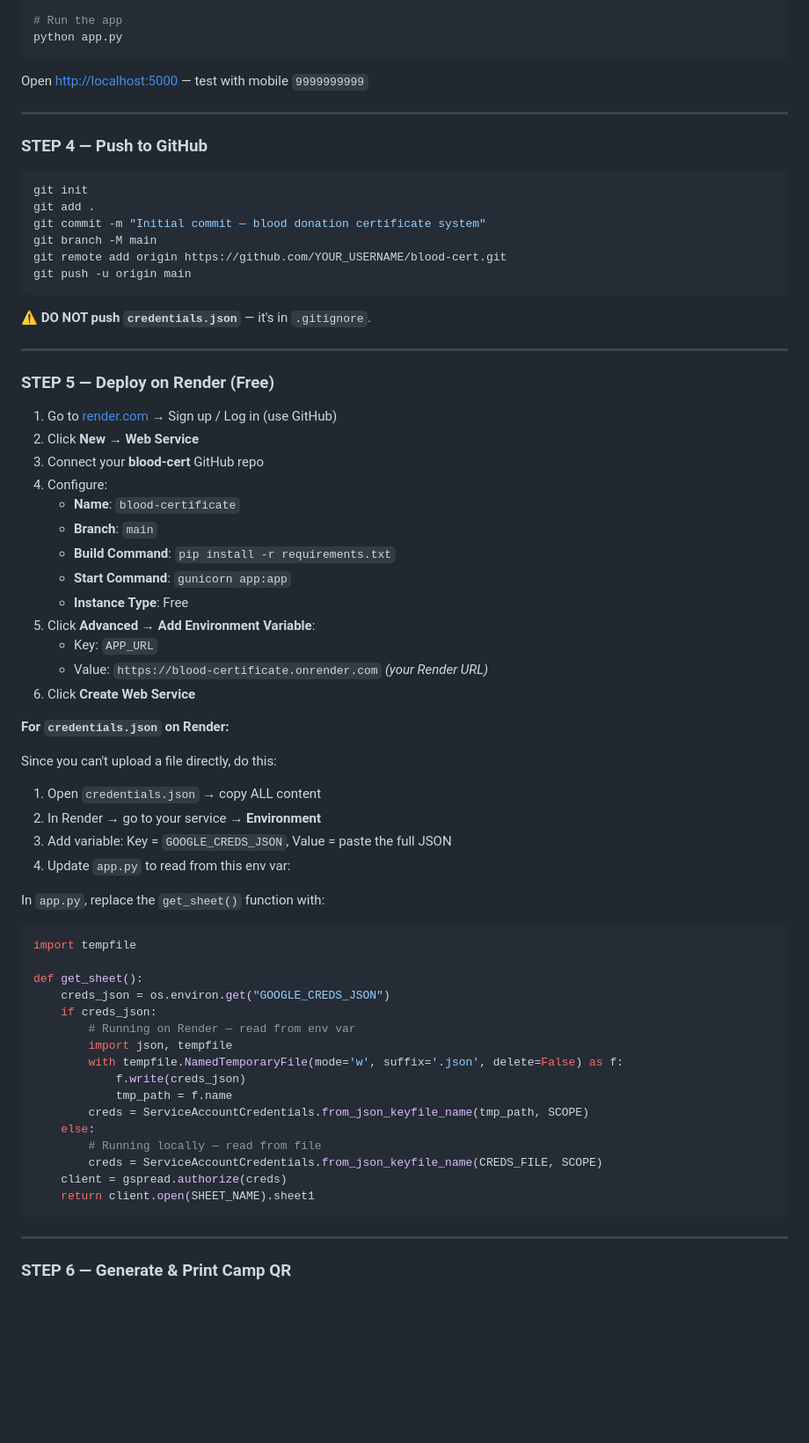
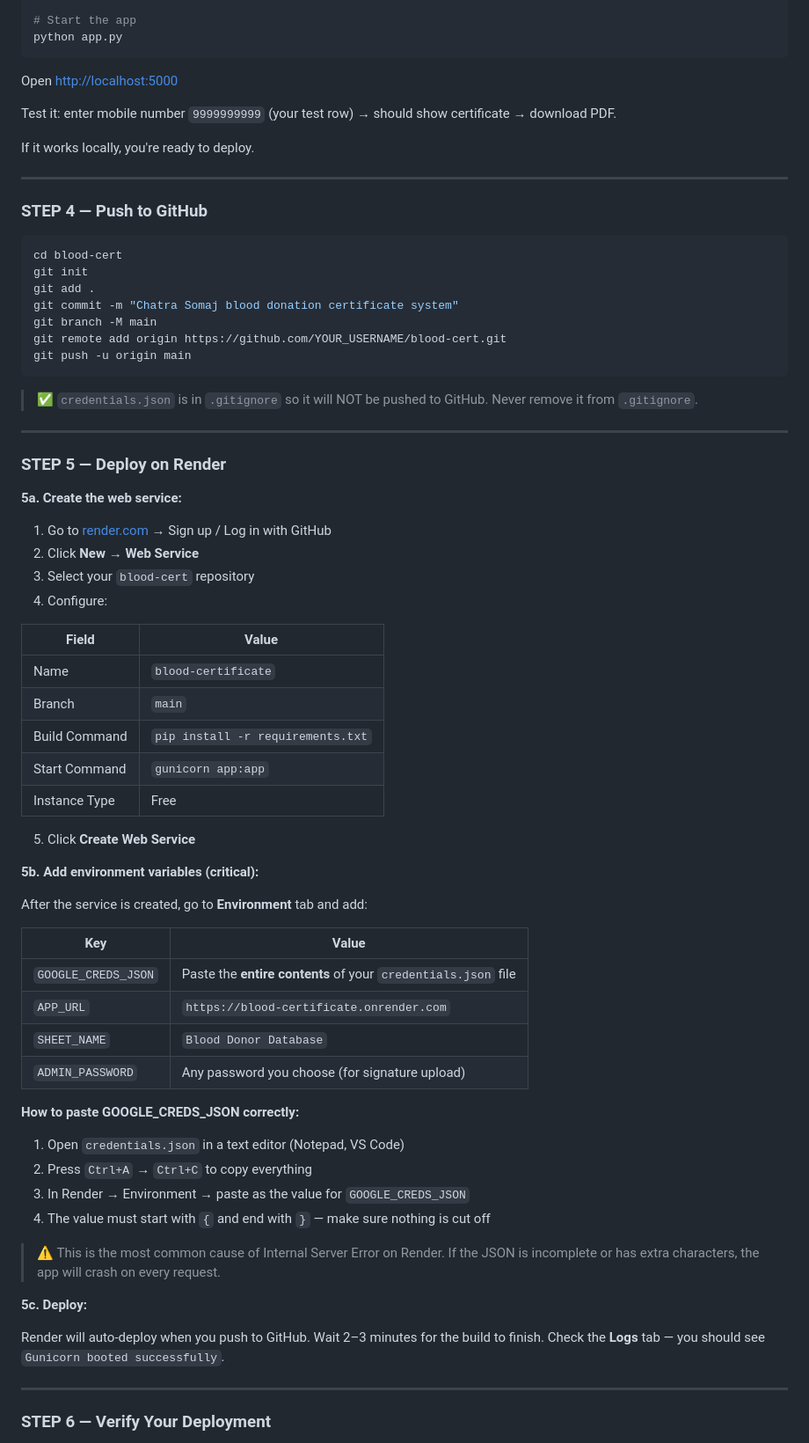
Before and after one commit to Kuddus24/blood-cert, a Markdown page: README.md, the part around one of its changes. Shown at 88% size. GitHub-like rendering; blank space fills up the shorter version.

````diff
--- a/README.md
+++ b/README.md
@@ -81,74 +96,80 @@ pip install -r requirements.txt
 
-# Run the app
+# Start the app
 python app.py
 ```
 
-Open [http://localhost:5000](http://localhost:5000) — test with mobile `9999999999`
+Open [http://localhost:5000](http://localhost:5000)
+
+Test it: enter mobile number `9999999999` (your test row) → should show certificate → download PDF.
+
+If it works locally, you're ready to deploy.
 
 ---
 
 ### STEP 4 — Push to GitHub
 
 ```bash
+cd blood-cert
 git init
 git add .
-git commit -m "Initial commit — blood donation certificate system"
+git commit -m "Chatra Somaj blood donation certificate system"
 git branch -M main
 git remote add origin https://github.com/YOUR_USERNAME/blood-cert.git
 git push -u origin main
 ```
 
-⚠️ **DO NOT push `credentials.json`** — it's in `.gitignore`.
+> ✅ `credentials.json` is in `.gitignore` so it will NOT be pushed to GitHub.
+> Never remove it from `.gitignore`.
 
 ---
 
-### STEP 5 — Deploy on Render (Free)
+### STEP 5 — Deploy on Render
 
-1. Go to [render.com](https://render.com) → Sign up / Log in (use GitHub)
+**5a. Create the web service:**
+
+1. Go to [render.com](https://render.com) → Sign up / Log in with GitHub
 2. Click **New → Web Service**
-3. Connect your **blood-cert** GitHub repo
+3. Select your `blood-cert` repository
 4. Configure:
-   - **Name**: `blood-certificate`
-   - **Branch**: `main`
-   - **Build Command**: `pip install -r requirements.txt`
-   - **Start Command**: `gunicorn app:app`
-   - **Instance Type**: Free
-5. Click **Advanced → Add Environment Variable**:
-   - Key: `APP_URL`
-   - Value: `https://blood-certificate.onrender.com`  _(your Render URL)_
-6. Click **Create Web Service**
 
-**For `credentials.json` on Render:**
+| Field | Value |
+|---|---|
+| Name | `blood-certificate` |
+| Branch | `main` |
+| Build Command | `pip install -r requirements.txt` |
+| Start Command | `gunicorn app:app` |
+| Instance Type | Free |
 
-Since you can't upload a file directly, do this:
+5. Click **Create Web Service**
 
-1. Open `credentials.json` → copy ALL content
-2. In Render → go to your service → **Environment**
-3. Add variable: Key = `GOOGLE_CREDS_JSON`, Value = paste the full JSON
-4. Update `app.py` to read from this env var:
+**5b. Add environment variables (critical):**
 
-In `app.py`, replace the `get_sheet()` function with:
+After the service is created, go to **Environment** tab and add:
 
-```python
-import tempfile
+| Key | Value |
+|---|---|
+| `GOOGLE_CREDS_JSON` | Paste the **entire contents** of your `credentials.json` file |
+| `APP_URL` | `https://blood-certificate.onrender.com` |
+| `SHEET_NAME` | `Blood Donor Database` |
+| `ADMIN_PASSWORD` | Any password you choose (for signature upload) |
 
-def get_sheet():
-    creds_json = os.environ.get("GOOGLE_CREDS_JSON")
-    if creds_json:
-        # Running on Render — read from env var
-        import json, tempfile
-        with tempfile.NamedTemporaryFile(mode='w', suffix='.json', delete=False) as f:
-            f.write(creds_json)
-            tmp_path = f.name
-        creds = ServiceAccountCredentials.from_json_keyfile_name(tmp_path, SCOPE)
-    else:
-        # Running locally — read from file
-        creds = ServiceAccountCredentials.from_json_keyfile_name(CREDS_FILE, SCOPE)
-    client = gspread.authorize(creds)
-    return client.open(SHEET_NAME).sheet1
-```
+**How to paste GOOGLE_CREDS_JSON correctly:**
+
+1. Open `credentials.json` in a text editor (Notepad, VS Code)
+2. Press `Ctrl+A` → `Ctrl+C` to copy everything
+3. In Render → Environment → paste as the value for `GOOGLE_CREDS_JSON`
+4. The value must start with `{` and end with `}` — make sure nothing is cut off
+
+> ⚠️ This is the most common cause of Internal Server Error on Render.
+> If the JSON is incomplete or has extra characters, the app will crash on every request.
+
+**5c. Deploy:**
+
+Render will auto-deploy when you push to GitHub.
+Wait 2–3 minutes for the build to finish.
+Check the **Logs** tab — you should see `Gunicorn booted successfully`.
 
 ---
 
-### STEP 6 — Generate & Print Camp QR
+### STEP 6 — Verify Your Deployment
 
````
Also changed, not shown: other parts of README.md (+202 -81 lines).
